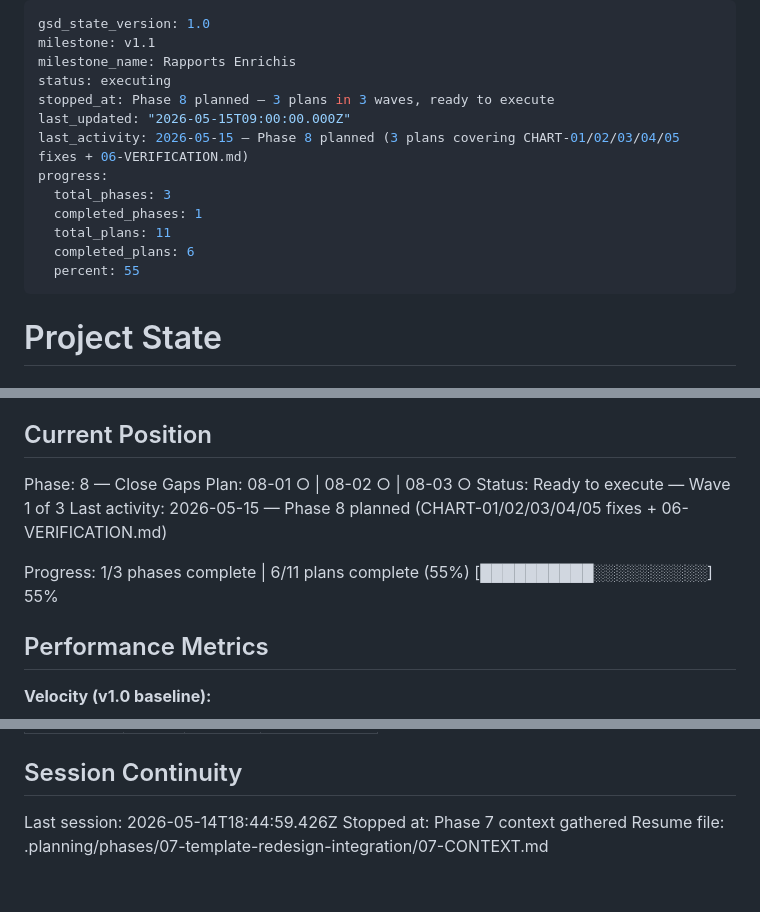
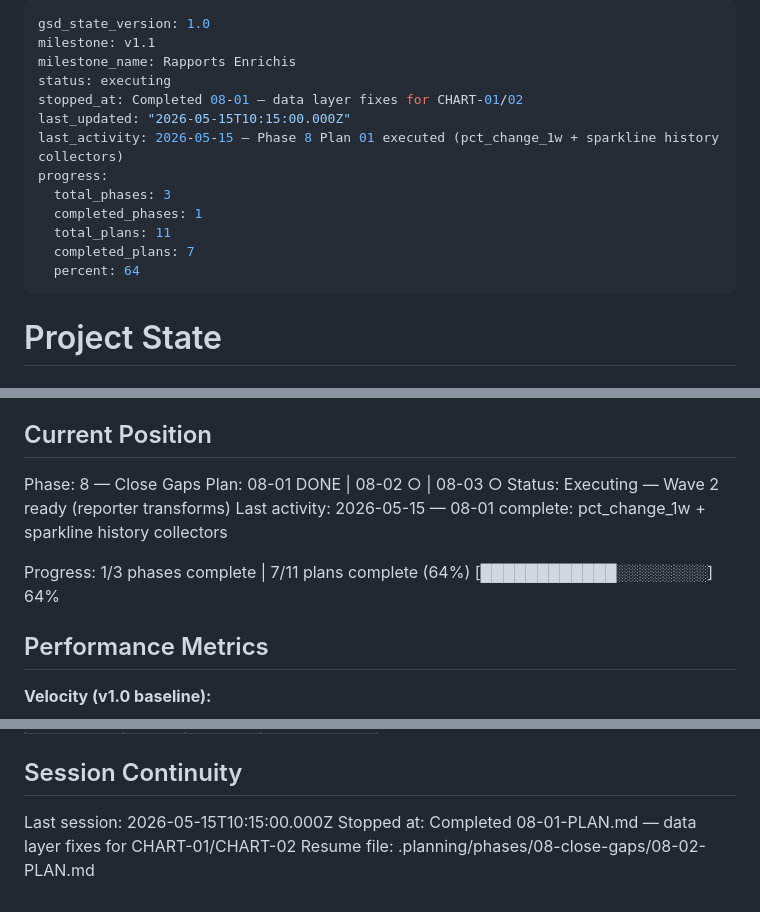
Before and after one commit to sofiafatemeh/cryptolascar, a Markdown page: .planning/STATE.md, 3 parts joined by grey strips. Rendered like a GitHub page.

Commit message:
docs(08-01): complete plan — pct_change_1w ETF + sparkline history crypto
- Create 08-01-SUMMARY.md with TDD commits, deviations, and decisions
- STATE.md: advance to plan 08-02, record 08-01-A/B/C/D decisions, 7/11 plans complete
- ROADMAP.md: mark 08-01 as done, update Phase 8 progress to 1/3

```diff
--- a/.planning/STATE.md
+++ b/.planning/STATE.md
@@ -3,15 +3,15 @@ gsd_state_version: 1.0
 milestone: v1.1
 milestone_name: Rapports Enrichis
 status: executing
-stopped_at: Phase 8 planned — 3 plans in 3 waves, ready to execute
-last_updated: "2026-05-15T09:00:00.000Z"
-last_activity: 2026-05-15 — Phase 8 planned (3 plans covering CHART-01/02/03/04/05 fixes + 06-VERIFICATION.md)
+stopped_at: Completed 08-01 — data layer fixes for CHART-01/02
+last_updated: "2026-05-15T10:15:00.000Z"
+last_activity: 2026-05-15 — Phase 8 Plan 01 executed (pct_change_1w + sparkline history collectors)
 progress:
   total_phases: 3
   completed_phases: 1
   total_plans: 11
-  completed_plans: 6
-  percent: 55
+  completed_plans: 7
+  percent: 64
 ---
 
 # Project State
@@ -26,12 +26,12 @@ See: .planning/PROJECT.md (updated 2026-05-13)
 ## Current Position
 
 Phase: 8 — Close Gaps
-Plan: 08-01 ○ | 08-02 ○ | 08-03 ○
-Status: Ready to execute — Wave 1 of 3
-Last activity: 2026-05-15 — Phase 8 planned (CHART-01/02/03/04/05 fixes + 06-VERIFICATION.md)
+Plan: 08-01 DONE | 08-02 ○ | 08-03 ○
+Status: Executing — Wave 2 ready (reporter transforms)
+Last activity: 2026-05-15 — 08-01 complete: pct_change_1w + sparkline history collectors
 
-Progress: 1/3 phases complete | 6/11 plans complete (55%)
-[██████████░░░░░░░░░░] 55%
+Progress: 1/3 phases complete | 7/11 plans complete (64%)
+[████████████░░░░░░░░] 64%
 
 ## Performance Metrics
 
@@ -103,6 +107,6 @@ None yet.
 
 ## Session Continuity
 
-Last session: 2026-05-14T18:44:59.426Z
-Stopped at: Phase 7 context gathered
-Resume file: .planning/phases/07-template-redesign-integration/07-CONTEXT.md
+Last session: 2026-05-15T10:15:00.000Z
+Stopped at: Completed 08-01-PLAN.md — data layer fixes for CHART-01/CHART-02
+Resume file: .planning/phases/08-close-gaps/08-02-PLAN.md
```
Also changed, not shown: other parts of .planning/STATE.md (+4 -0 lines), .planning/ROADMAP.md (+2 -2 lines), 1 other file.
